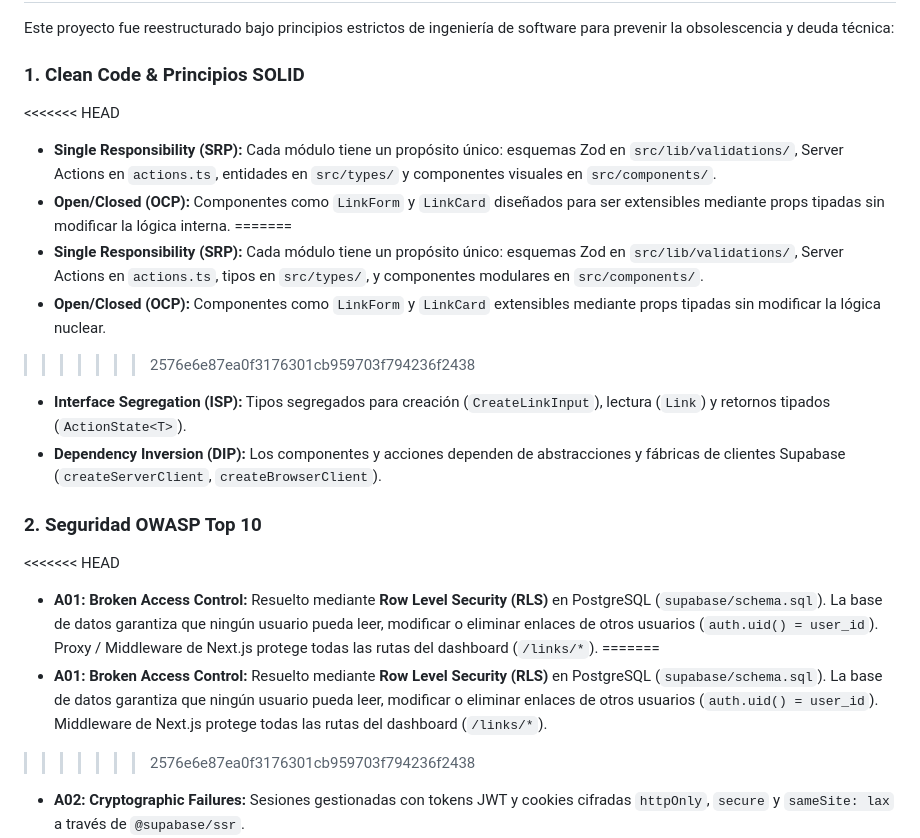
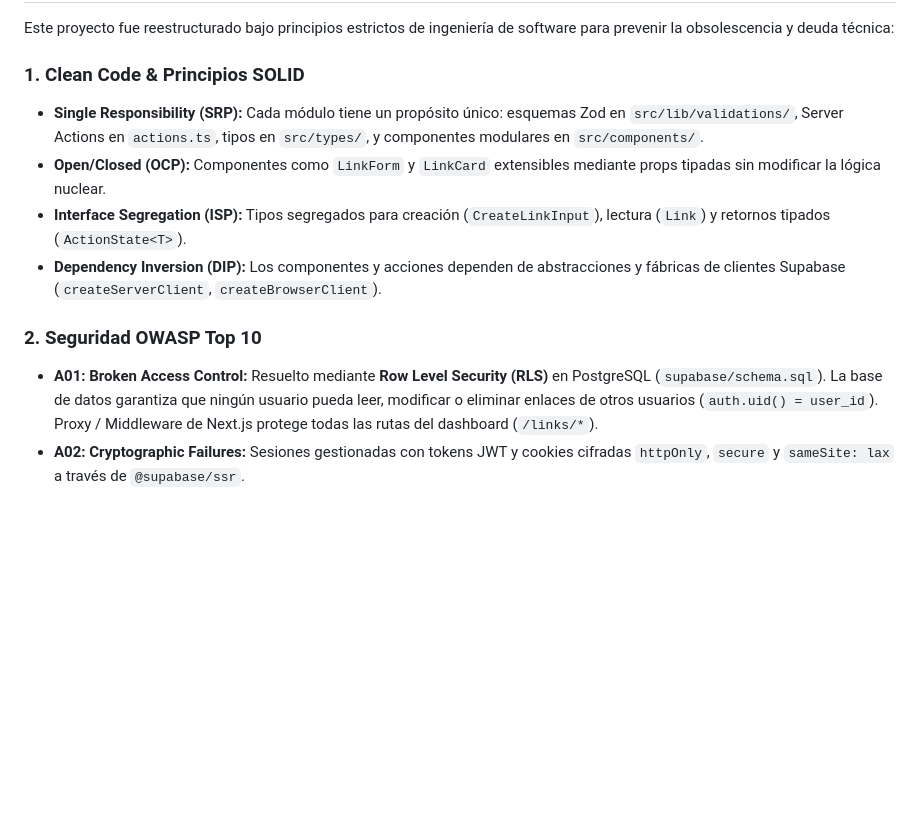
Before and after one commit to vtorresm/favorites-links, a Markdown page: README.md, the part around the change. GitHub-like rendering; blank space fills up the shorter version.

Commit message:
docs(readme): resolver conflictos de fusión en la documentación
Sincroniza el archivo README.md tras una resolución de conflictos, unificando las descripciones de los principios SOLID y las medidas de seguridad OWASP para mantener la coherencia del contenido.

```diff
--- a/README.md
+++ b/README.md
@@ -22,22 +22,13 @@
 Este proyecto fue reestructurado bajo principios estrictos de ingeniería de software para prevenir la obsolescencia y deuda técnica:
 
 ### 1. Clean Code & Principios SOLID
-<<<<<<< HEAD
-- **Single Responsibility (SRP):** Cada módulo tiene un propósito único: esquemas Zod en `src/lib/validations/`, Server Actions en `actions.ts`, entidades en `src/types/` y componentes visuales en `src/components/`.
-- **Open/Closed (OCP):** Componentes como `LinkForm` y `LinkCard` diseñados para ser extensibles mediante props tipadas sin modificar la lógica interna.
-=======
 - **Single Responsibility (SRP):** Cada módulo tiene un propósito único: esquemas Zod en `src/lib/validations/`, Server Actions en `actions.ts`, tipos en `src/types/`, y componentes modulares en `src/components/`.
 - **Open/Closed (OCP):** Componentes como `LinkForm` y `LinkCard` extensibles mediante props tipadas sin modificar la lógica nuclear.
->>>>>>> 2576e6e87ea0f3176301cb959703f794236f2438
 - **Interface Segregation (ISP):** Tipos segregados para creación (`CreateLinkInput`), lectura (`Link`) y retornos tipados (`ActionState<T>`).
 - **Dependency Inversion (DIP):** Los componentes y acciones dependen de abstracciones y fábricas de clientes Supabase (`createServerClient`, `createBrowserClient`).
 
 ### 2. Seguridad OWASP Top 10
-<<<<<<< HEAD
 - **A01: Broken Access Control:** Resuelto mediante **Row Level Security (RLS)** en PostgreSQL (`supabase/schema.sql`). La base de datos garantiza que ningún usuario pueda leer, modificar o eliminar enlaces de otros usuarios (`auth.uid() = user_id`). Proxy / Middleware de Next.js protege todas las rutas del dashboard (`/links/*`).
-=======
-- **A01: Broken Access Control:** Resuelto mediante **Row Level Security (RLS)** en PostgreSQL (`supabase/schema.sql`). La base de datos garantiza que ningún usuario pueda leer, modificar o eliminar enlaces de otros usuarios (`auth.uid() = user_id`). Middleware de Next.js protege todas las rutas del dashboard (`/links/*`).
->>>>>>> 2576e6e87ea0f3176301cb959703f794236f2438
 - **A02: Cryptographic Failures:** Sesiones gestionadas con tokens JWT y cookies cifradas `httpOnly`, `secure` y `sameSite: lax` a través de `@supabase/ssr`.
 - **A03: Injection & Anti-XSS:**
   - Consultas 100% parametrizadas en Supabase (eliminación total de Inyección SQL).
```
